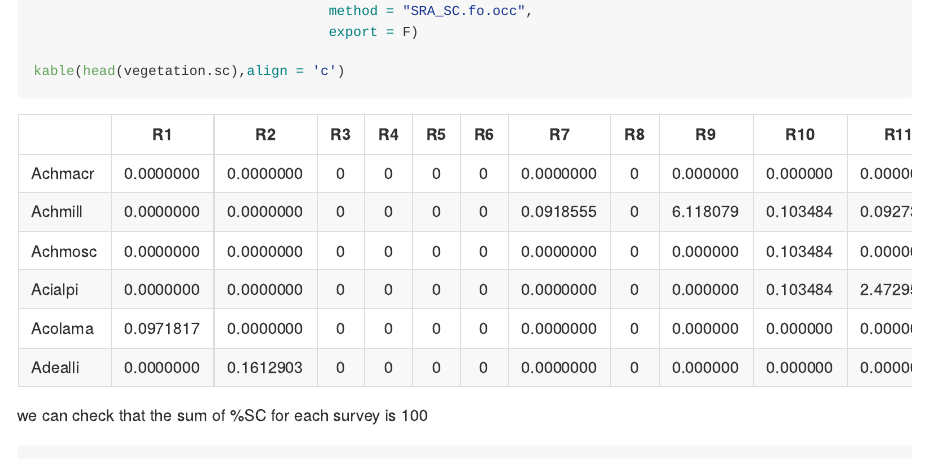
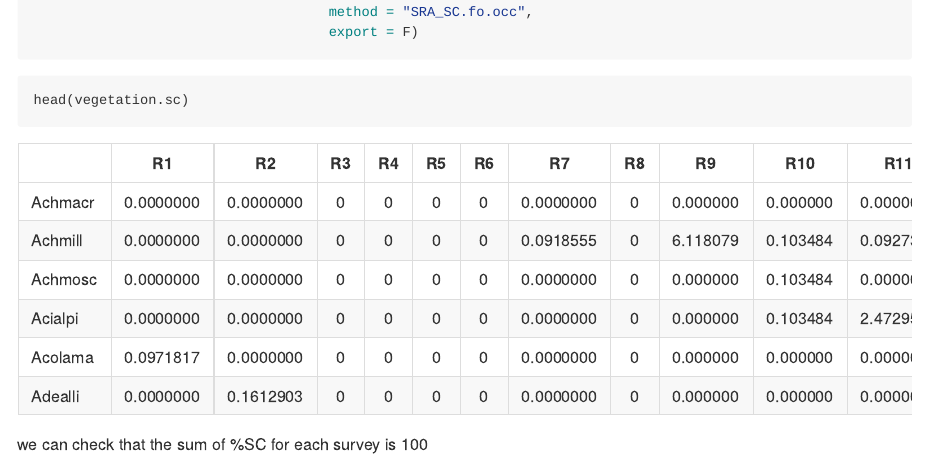
Before and after one commit to MarcoPittarello/iPastoralist, an R Markdown document (README.Rmd): the page in a window 1100 px wide, from 4370 px down before the commit and from 4440 px down after it, so that both start at the same text. The pictures show the output file README.md that the author committed with the source, drawn offline in the style of GitHub.

Commit message:
update readme

````diff
--- a/README.Rmd
+++ b/README.Rmd
@@ -118,9 +121,15 @@ vegetation.sc<-vegetation_abundance(database = vegetation,
                                     species.cover.coefficient = 4,
                                     method = "SRA_SC.fo.occ",
                                     export = F)
-
+```
+```
+head(vegetation.sc)
+```
+```{r echo=FALSE}
 kable(head(vegetation.sc),align = 'c')
 ```
+
+
 
 we can check that the sum of %SC for each survey is 100
 ```{r}
````
Also changed, not shown: README.md, README.Rmd (3 more changed lines).
